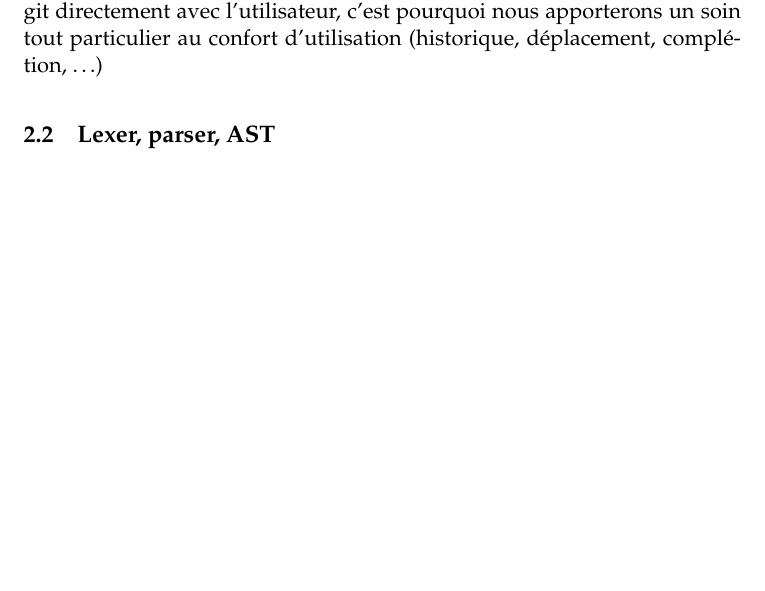
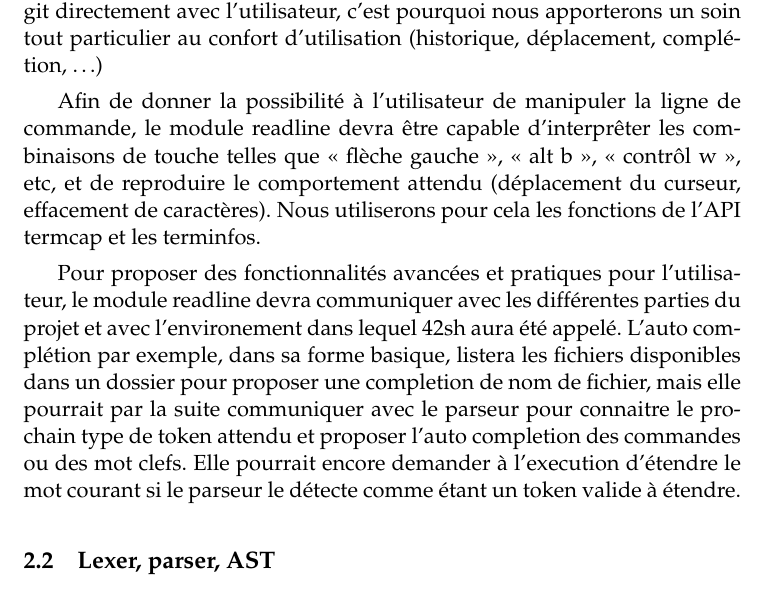
Before and after one commit to seirl/42sh, a LaTeX document (doc/v0.1/report.tex, which reads doc/v0.1/overview.tex): part of page 5 of 9 before the commit and part of page 5 of 10 after it, cut so that both start at the same text, the shorter picture padded with empty space. Compiled offline with pdfLaTeX.

Commit message:
v01: Add detail to the "Interface utilisateur" part of the section 2 (Découpage du projet)

```diff
--- a/doc/v0.1/overview.tex
+++ b/doc/v0.1/overview.tex
@@ -12,6 +12,22 @@ Cette partie s'occupe des différents moyen d'interagir avec le shell. Elle doit
 mode interactif. Ce dernier est le plus important car il intéragit directement
 avec l'utilisateur, c'est pourquoi nous apporterons un soin tout particulier au
 confort d'utilisation (historique, déplacement, complétion,~\dots)
+
+Afin de donner la possibilité à l'utilisateur de manipuler la ligne de commande,
+le module readline devra être capable d'interprêter les combinaisons de touche
+telles que « flèche gauche », « alt b », « contrôl w », etc, et de reproduire le
+comportement attendu (déplacement du curseur, effacement de caractères). Nous
+utiliserons pour cela les fonctions de l'API termcap et les terminfos.
+
+Pour proposer des fonctionnalités avancées et pratiques pour l'utilisateur, le
+module readline devra communiquer avec les différentes parties du projet et avec
+l'environement dans lequel 42sh aura été appelé. L'auto complétion par exemple,
+dans sa forme basique, listera les fichiers disponibles dans un dossier pour
+proposer une completion de nom de fichier, mais elle pourrait par la suite
+communiquer avec le parseur pour connaitre le prochain type de token attendu
+et proposer l'auto completion des commandes ou des mot clefs. Elle pourrait
+encore demander à l'execution d'étendre le mot courant si le parseur le détecte
+comme étant un token valide à étendre.
 
 \subsection{Lexer, parser, AST}
 
```
